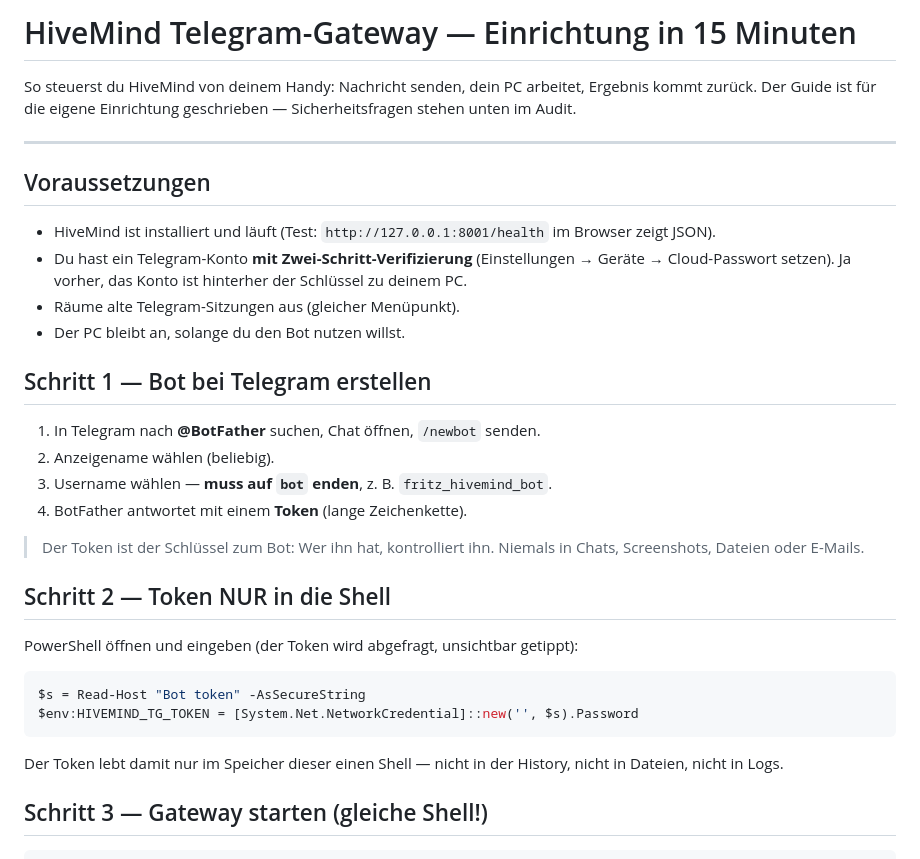
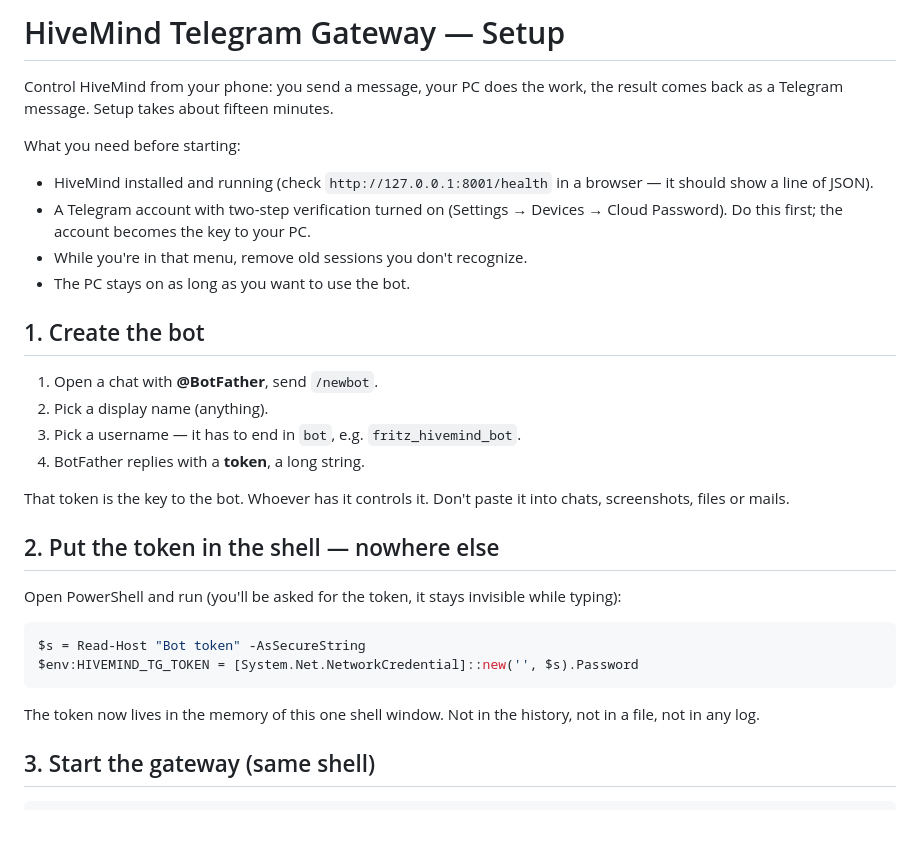
Before and after one commit to BoredLuzo/HiveMind_llama, a Markdown page: docs/gateway_setup.md, the part around one of its changes. GitHub-like rendering; blank space fills up the shorter version.

````diff
--- a/docs/gateway_setup.md
+++ b/docs/gateway_setup.md
@@ -1,44 +1,42 @@
-# HiveMind Telegram-Gateway — Einrichtung in 15 Minuten
+# HiveMind Telegram Gateway — Setup
 
-So steuerst du HiveMind von deinem Handy: Nachricht senden, dein PC
-arbeitet, Ergebnis kommt zurück. Der Guide ist für die eigene
-Einrichtung geschrieben — Sicherheitsfragen stehen unten im Audit.
+Control HiveMind from your phone: you send a message, your PC does the
+work, the result comes back as a Telegram message. Setup takes about
+fifteen minutes.
 
----
+What you need before starting:
 
-## Voraussetzungen
+- HiveMind installed and running (check `http://127.0.0.1:8001/health`
+  in a browser — it should show a line of JSON).
+- A Telegram account with two-step verification turned on
+  (Settings → Devices → Cloud Password). Do this first; the account
+  becomes the key to your PC.
+- While you're in that menu, remove old sessions you don't recognize.
+- The PC stays on as long as you want to use the bot.
 
-- HiveMind ist installiert und läuft (Test: `http://127.0.0.1:8001/health`
-  im Browser zeigt JSON).
-- Du hast ein Telegram-Konto **mit Zwei-Schritt-Verifizierung**
-  (Einstellungen → Geräte → Cloud-Passwort setzen). Ja vorher, das Konto
-  ist hinterher der Schlüssel zu deinem PC.
-- Räume alte Telegram-Sitzungen aus (gleicher Menüpunkt).
-- Der PC bleibt an, solange du den Bot nutzen willst.
+## 1. Create the bot
 
-## Schritt 1 — Bot bei Telegram erstellen
+1. Open a chat with **@BotFather**, send `/newbot`.
+2. Pick a display name (anything).
+3. Pick a username — it has to end in `bot`, e.g. `fritz_hivemind_bot`.
+4. BotFather replies with a **token**, a long string.
 
-1. In Telegram nach **@BotFather** suchen, Chat öffnen, `/newbot` senden.
-2. Anzeigename wählen (beliebig).
-3. Username wählen — **muss auf `bot` enden**, z. B. `fritz_hivemind_bot`.
-4. BotFather antwortet mit einem **Token** (lange Zeichenkette).
+That token is the key to the bot. Whoever has it controls it. Don't
+paste it into chats, screenshots, files or mails.
 
-> Der Token ist der Schlüssel zum Bot: Wer ihn hat, kontrolliert ihn.
-> Niemals in Chats, Screenshots, Dateien oder E-Mails.
+## 2. Put the token in the shell — nowhere else
 
-## Schritt 2 — Token NUR in die Shell
-
-PowerShell öffnen und eingeben (der Token wird abgefragt, unsichtbar
-getippt):
+Open PowerShell and run (you'll be asked for the token, it stays
+invisible while typing):
 
 ```powershell
 $s = Read-Host "Bot token" -AsSecureString
 $env:HIVEMIND_TG_TOKEN = [System.Net.NetworkCredential]::new('', $s).Password
 ```
 
-Der Token lebt damit nur im Speicher dieser einen Shell — nicht in der
-History, nicht in Dateien, nicht in Logs.
+The token now lives in the memory of this one shell window. Not in the
+history, not in a file, not in any log.
 
-## Schritt 3 — Gateway starten (gleiche Shell!)
+## 3. Start the gateway (same shell)
 
 ```powershell
````
Also changed, not shown: other parts of docs/gateway_setup.md (+80 -85 lines), CHANGELOG.md (+38 -0 lines).
